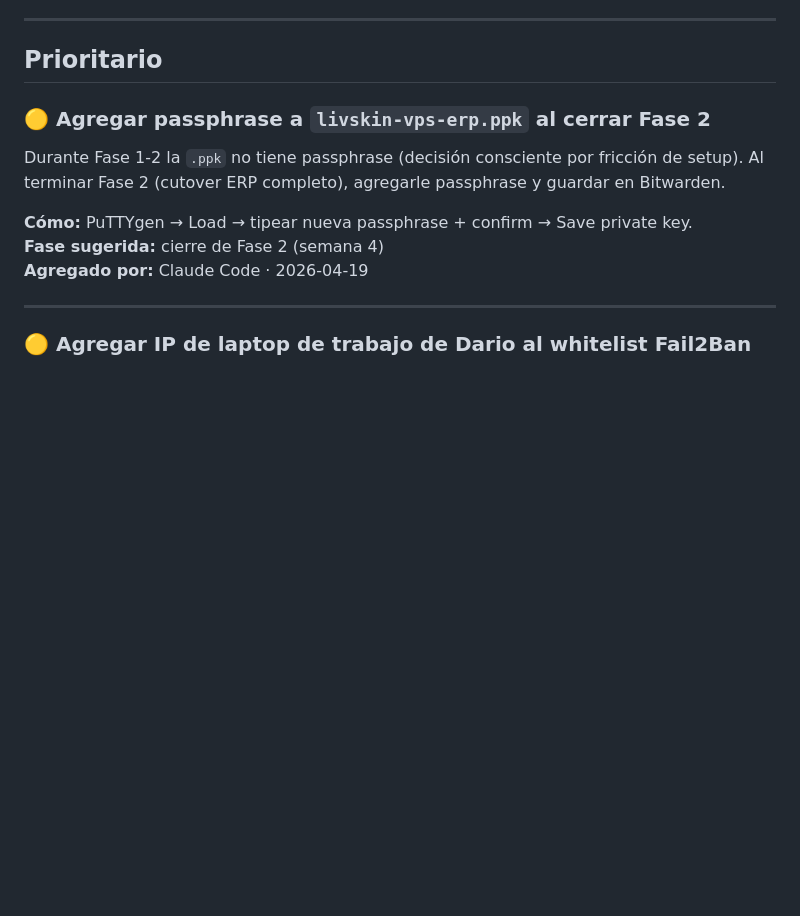
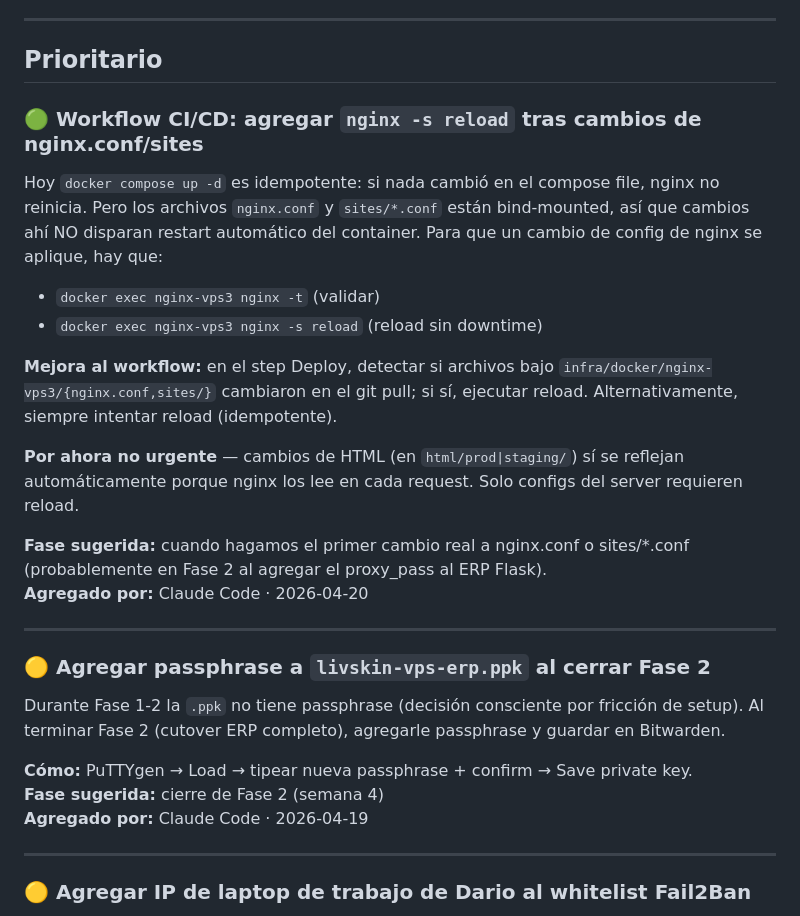
Before and after one commit to DarioUrrutia/livskin-revops, a Markdown page: docs/backlog.md, the part around the change. Rendered like a GitHub page; blank space fills up the shorter version.

```diff
--- a/docs/backlog.md
+++ b/docs/backlog.md
@@ -24,6 +24,20 @@
 ## Prioritario
 
 <!-- Cosas que hay que hacer pronto -->
+
+### 🟢 Workflow CI/CD: agregar `nginx -s reload` tras cambios de nginx.conf/sites
+Hoy `docker compose up -d` es idempotente: si nada cambió en el compose file, nginx no reinicia. Pero los archivos `nginx.conf` y `sites/*.conf` están bind-mounted, así que cambios ahí NO disparan restart automático del container. Para que un cambio de config de nginx se aplique, hay que:
+- `docker exec nginx-vps3 nginx -t` (validar)
+- `docker exec nginx-vps3 nginx -s reload` (reload sin downtime)
+
+**Mejora al workflow:** en el step Deploy, detectar si archivos bajo `infra/docker/nginx-vps3/{nginx.conf,sites/}` cambiaron en el git pull; si sí, ejecutar reload. Alternativamente, siempre intentar reload (idempotente).
+
+**Por ahora no urgente** — cambios de HTML (en `html/prod|staging/`) sí se reflejan automáticamente porque nginx los lee en cada request. Solo configs del server requieren reload.
+
+**Fase sugerida:** cuando hagamos el primer cambio real a nginx.conf o sites/*.conf (probablemente en Fase 2 al agregar el proxy_pass al ERP Flask).
+**Agregado por:** Claude Code · 2026-04-20
+
+---
 
 ### 🟡 Agregar passphrase a `livskin-vps-erp.ppk` al cerrar Fase 2
 Durante Fase 1-2 la `.ppk` no tiene passphrase (decisión consciente por fricción de setup). Al terminar Fase 2 (cutover ERP completo), agregarle passphrase y guardar en Bitwarden.
```
Also changed, not shown: docs/sesiones/2026-04-20-fase1-cicd.md (added, +186 -0 lines).
